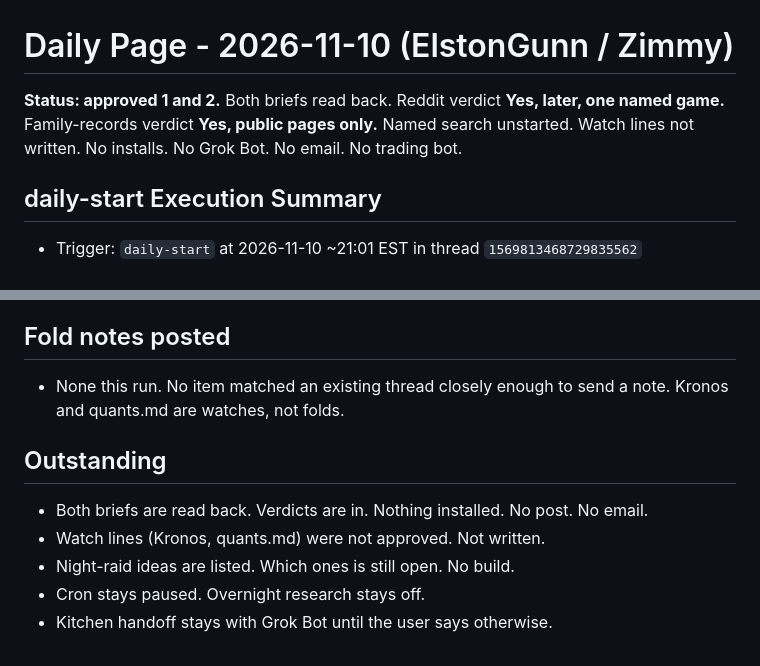
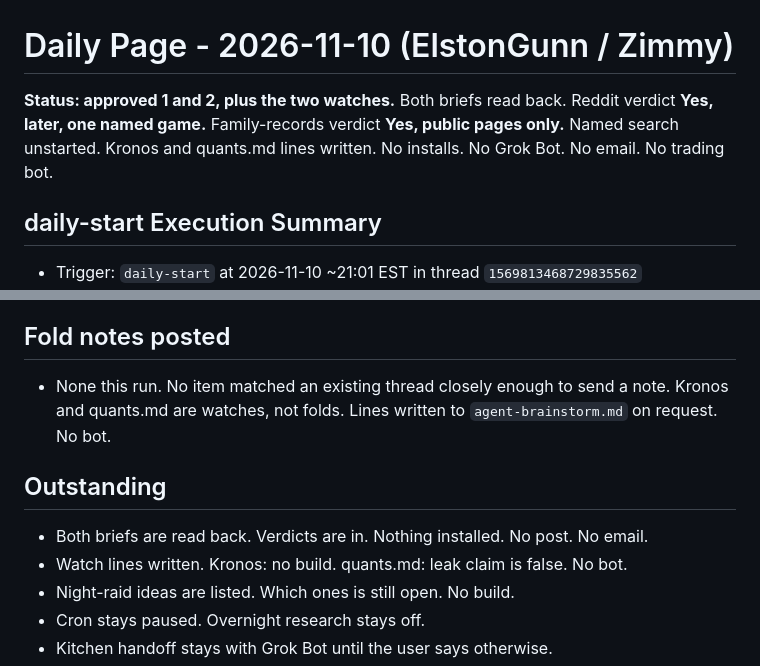
Before and after one commit to happydestiny79/gbrain-daily, a Markdown page: 2026-11-10.md, 2 parts joined by grey strips. Rendered like a GitHub page.

Commit message:
daily-start 2026-11-10: write the two watch lines
Mirror of the source-of-truth daily page.

```diff
--- a/2026-11-10.md
+++ b/2026-11-10.md
@@ -1,6 +1,6 @@
 # Daily Page - 2026-11-10 (ElstonGunn / Zimmy)
 
-**Status: approved 1 and 2.** Both briefs read back. Reddit verdict **Yes, later, one named game.** Family-records verdict **Yes, public pages only.** Named search unstarted. Watch lines not written. No installs. No Grok Bot. No email. No trading bot.
+**Status: approved 1 and 2, plus the two watches.** Both briefs read back. Reddit verdict **Yes, later, one named game.** Family-records verdict **Yes, public pages only.** Named search unstarted. Kronos and quants.md lines written. No installs. No Grok Bot. No email. No trading bot.
 
 ## daily-start Execution Summary
 - Trigger: `daily-start` at 2026-11-10 ~21:01 EST in thread `1569813468729835562`
@@ -116,11 +116,11 @@ Approved 2026-11-10: 1 and 2. Watches not approved. No folds to post.
 - Family: lookup can start without email. Sulmona birth search on Antenati shows 77 results, listed as Solmona. Confirmed on re-read. FamilySearch Trieste civil registration is public, 118,496 images, 1924-1944. Confirmed. Antenati’s Trieste archive note covers communes later ceded to Yugoslavia, so city-of-Trieste coverage is not confirmed. Brief also cited 47 marriage hits and 2,297 Trieste registers. Those two counts were not on the pages re-read here. Do not adopt them. Tax lists stay parked. No names supplied. Not an Ancestor Game feature. Non-goals held.
 
 ## Fold notes posted
-- None this run. No item matched an existing thread closely enough to send a note. Kronos and quants.md are watches, not folds.
+- None this run. No item matched an existing thread closely enough to send a note. Kronos and quants.md are watches, not folds. Lines written to `agent-brainstorm.md` on request. No bot.
 
 ## Outstanding
 - Both briefs are read back. Verdicts are in. Nothing installed. No post. No email.
-- Watch lines (Kronos, quants.md) were not approved. Not written.
+- Watch lines written. Kronos: no build. quants.md: leak claim is false. No bot.
 - Night-raid ideas are listed. Which ones is still open. No build.
 - Cron stays paused. Overnight research stays off.
 - Kitchen handoff stays with Grok Bot until the user says otherwise.
```
